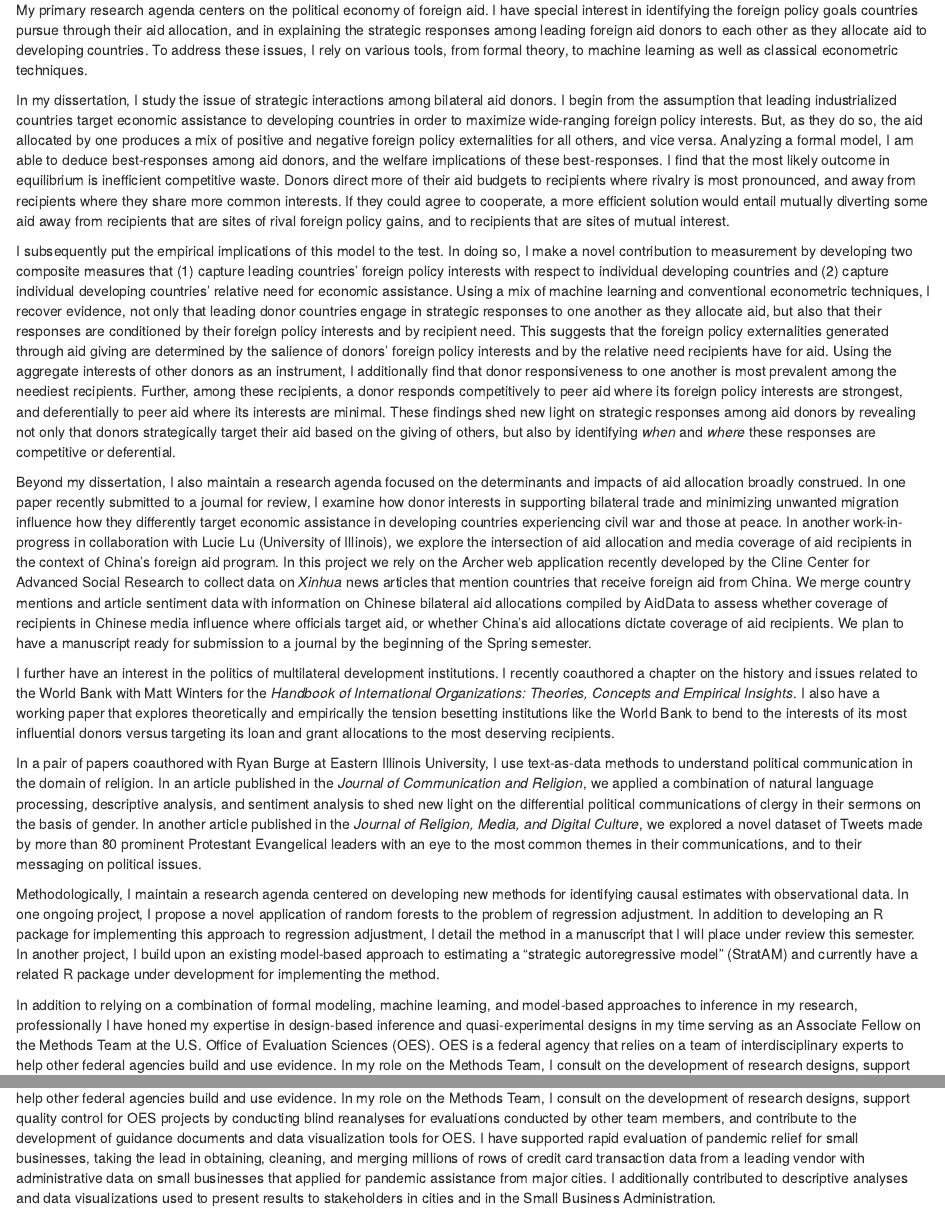
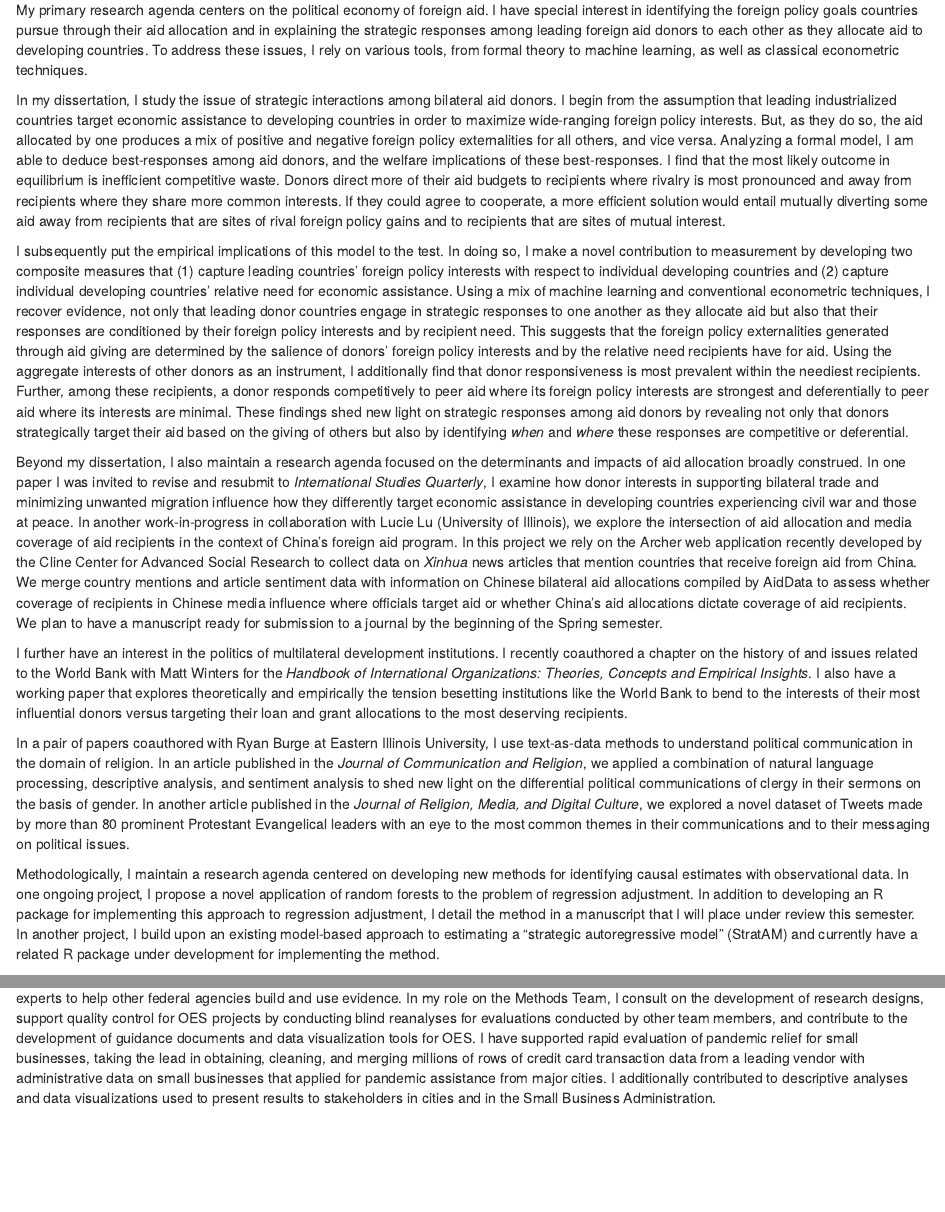
Before and after one commit to milesdwilliams15/job-market-materials, an R Markdown document (cover_letter.Rmd): the page in a window 1100 px wide, from 200 px down, and a second part further down, joined at a grey line. Rendered offline with R 4.5, knitr and Pandoc, with nearby package versions; drawn as R Markdown's standard HTML page in place of the format the file asks for.

Commit message:
updates to cover and cv

```diff
--- a/cover_letter.Rmd
+++ b/cover_letter.Rmd
@@ -30,18 +30,17 @@ Dear Search Committee Members,
 
 I am writing this letter to express my interest in the [International Relations?] position posted by your department. I am a doctoral candidate in the Department of Political Science at the University of Illinois, and I expect to defend my dissertation by June 2022 under the supervision of Matt Winters, Xinyuan Dai, Bob Pahre, and Rob Carroll.
 
-My primary research agenda centers on the political economy of foreign aid. I have special interest in identifying the foreign policy goals countries pursue through their aid allocation, and in explaining the strategic responses among leading foreign aid donors to each other as they allocate aid to developing countries. To address these issues, I rely on various tools, from formal theory, to machine learning as well as classical econometric techniques.
+My primary research agenda centers on the political economy of foreign aid. I have special interest in identifying the foreign policy goals countries pursue through their aid allocation and in explaining the strategic responses among leading foreign aid donors to each other as they allocate aid to developing countries. To address these issues, I rely on various tools, from formal theory to machine learning, as well as classical econometric techniques.
 
-In my dissertation, I study the issue of strategic interactions among bilateral aid donors. I begin from the assumption that leading industrialized countries target economic assistance to developing countries in order to maximize wide-ranging foreign policy interests. But, as they do so, the aid allocated by one produces a mix of positive and negative foreign policy externalities for all others, and vice versa. Analyzing a formal model, I am able to deduce best-responses among aid donors, and the welfare implications of these best-responses. I find that the most likely outcome in equilibrium is inefficient competitive waste. Donors direct more of their aid budgets to recipients where rivalry is most pronounced, and away from recipients where they share more common interests. If they could agree to cooperate, a more efficient solution would entail mutually diverting some aid away from recipients that are sites of rival foreign policy gains, and to recipients that are sites of mutual interest.
+In my dissertation, I study the issue of strategic interactions among bilateral aid donors. I begin from the assumption that leading industrialized countries target economic assistance to developing countries in order to maximize wide-ranging foreign policy interests. But, as they do so, the aid allocated by one produces a mix of positive and negative foreign policy externalities for all others, and vice versa. Analyzing a formal model, I am able to deduce best-responses among aid donors, and the welfare implications of these best-responses. I find that the most likely outcome in equilibrium is inefficient competitive waste. Donors direct more of their aid budgets to recipients where rivalry is most pronounced and away from recipients where they share more common interests. If they could agree to cooperate, a more efficient solution would entail mutually diverting some aid away from recipients that are sites of rival foreign policy gains and to recipients that are sites of mutual interest.
 
-I subsequently put the empirical implications of this model to the test. In doing so, I make a novel contribution to measurement by developing two composite measures that (1) capture leading countries' foreign policy interests with respect to individual developing countries and (2) capture individual developing countries' relative need for economic assistance. Using a mix of machine learning and conventional econometric techniques, I recover evidence, not only that leading donor countries engage in strategic responses to one another as they allocate aid, but also that their responses are conditioned by their foreign policy interests and by recipient need. This suggests that the foreign policy externalities generated through aid giving are determined by the salience of donors' foreign policy interests and by the relative need recipients have for aid. Using the aggregate interests of other donors as an instrument, I additionally find that donor responsiveness to one another is most prevalent among the neediest recipients. Further, among these recipients, a donor responds competitively to peer aid where its foreign policy interests are strongest, and deferentially to peer aid where its interests are minimal. These findings shed new light on strategic responses among aid donors by revealing not only that donors strategically target their aid based on the giving of others, but also by identifying *when* and *where* these responses are competitive or deferential.
+I subsequently put the empirical implications of this model to the test. In doing so, I make a novel contribution to measurement by developing two composite measures that (1) capture leading countries' foreign policy interests with respect to individual developing countries and (2) capture individual developing countries' relative need for economic assistance. Using a mix of machine learning and conventional econometric techniques, I recover evidence, not only that leading donor countries engage in strategic responses to one another as they allocate aid but also that their responses are conditioned by their foreign policy interests and by recipient need. This suggests that the foreign policy externalities generated through aid giving are determined by the salience of donors' foreign policy interests and by the relative need recipients have for aid. Using the aggregate interests of other donors as an instrument, I additionally find that donor responsiveness is most prevalent within the neediest recipients. Further, among these recipients, a donor responds competitively to peer aid where its foreign policy interests are strongest and deferentially to peer aid where its interests are minimal. These findings shed new light on strategic responses among aid donors by revealing not only that donors strategically target their aid based on the giving of others but also by identifying *when* and *where* these responses are competitive or deferential.
 
-Beyond my dissertation, I also maintain a research agenda focused on the determinants and impacts of aid allocation broadly construed. In one paper recently submitted to a journal for review, I examine how donor interests in supporting bilateral trade and minimizing unwanted migration influence how they differently target economic assistance in developing countries experiencing civil war and those at peace. In another work-in-progress in collaboration with Lucie Lu (University of Illinois), we explore the intersection of aid allocation and media coverage of aid recipients in the context of China's foreign aid program. In this project we rely on the Archer web application recently developed by the Cline Center for Advanced Social Research to collect data on *Xinhua* news articles that mention countries that receive foreign aid from China. We merge country mentions and article sentiment data with information on Chinese bilateral aid allocations compiled by AidData to assess whether coverage of recipients in Chinese media influence where officials target aid, or whether China's aid allocations dictate coverage of aid recipients. We plan to have a manuscript ready for submission to a journal by the beginning of the Spring semester.
+Beyond my dissertation, I also maintain a research agenda focused on the determinants and impacts of aid allocation broadly construed. In one paper I was invited to revise and resubmit to *International Studies Quarterly*, I examine how donor interests in supporting bilateral trade and minimizing unwanted migration influence how they differently target economic assistance in developing countries experiencing civil war and those at peace. In another work-in-progress in collaboration with Lucie Lu (University of Illinois), we explore the intersection of aid allocation and media coverage of aid recipients in the context of China's foreign aid program. In this project we rely on the Archer web application recently developed by the Cline Center for Advanced Social Research to collect data on *Xinhua* news articles that mention countries that receive foreign aid from China. We merge country mentions and article sentiment data with information on Chinese bilateral aid allocations compiled by AidData to assess whether coverage of recipients in Chinese media influence where officials target aid or whether China's aid allocations dictate coverage of aid recipients. We plan to have a manuscript ready for submission to a journal by the beginning of the Spring semester.
 
-I further have an interest in the politics of multilateral development institutions. I recently coauthored a chapter on the history and issues related to the World Bank with Matt Winters for the *Handbook of International Organizations: Theories, Concepts and Empirical Insights*. I also have a working paper that explores theoretically and empirically the tension besetting institutions like the World Bank to bend to the interests of its most influential donors versus targeting its loan and grant allocations to the most deserving recipients.
+I further have an interest in the politics of multilateral development institutions. I recently coauthored a chapter on the history of and issues related to the World Bank with Matt Winters for the *Handbook of International Organizations: Theories, Concepts and Empirical Insights*. I also have a working paper that explores theoretically and empirically the tension besetting institutions like the World Bank to bend to the interests of their most influential donors versus targeting their loan and grant allocations to the most deserving recipients.
 
-In a pair of papers coauthored with Ryan Burge at Eastern Illinois University, I use text-as-data methods to understand political communication in the domain of religion. In an article published in the *Journal of Communication and Religion*, we applied a combination of natural language processing, descriptive analysis, and sentiment analysis to shed new light on the differential political communications of clergy in their sermons on the basis of gender. In another article published in the *Journal of Religion, Media, and Digital Culture*, we explored a novel dataset of Tweets made by more than 80 prominent Protestant Evangelical leaders with an eye to the most common themes in their communications, and to their messaging on political issues.
+In a pair of papers coauthored with Ryan Burge at Eastern Illinois University, I use text-as-data methods to understand political communication in the domain of religion. In an article published in the *Journal of Communication and Religion*, we applied a combination of natural language processing, descriptive analysis, and sentiment analysis to shed new light on the differential political communications of clergy in their sermons on the basis of gender. In another article published in the *Journal of Religion, Media, and Digital Culture*, we explored a novel dataset of Tweets made by more than 80 prominent Protestant Evangelical leaders with an eye to the most common themes in their communications and to their messaging on political issues.
 
 Methodologically, I maintain a research agenda centered on developing new methods for identifying causal estimates with observational data. In one ongoing project, I propose a novel application of random forests to the problem of regression adjustment. In addition to developing an R package for implementing this approach to regression adjustment, I detail the method in a manuscript that I will place under review this semester. In another project, I build upon an existing model-based approach to estimating a "strategic autoregressive model" (StratAM) and currently have a related R package under development for implementing the method.
 
-In addition to relying on a combination of formal modeling, machine learning, and model-based approaches to inference in my research, professionally I have honed my expertise in design-based inference and quasi-experimental designs in my time serving as an Associate Fellow on the Methods Team at the U.S. Office of Evaluation Sciences (OES). OES is a federal agency that relies on a team of interdisciplinary experts to help other federal agencies build and use evidence. In my role on the Methods Team, I consult on the development of research designs, support quality control for OES projects by conducting blind reanalyses for evaluations conducted by other team members, and contribute to the development of guidance documents and data visualization tools for OES. I have supported rapid evaluation of pandemic relief for small businesses, taking the lead in obtaining, cleaning, and merging millions of rows of credit card transaction data from a leading vendor with administrative data on small businesses that applied for pandemic assistance from major cities. I additionally contributed to descriptive analyses and data visualizations used to present results to stakeholders in cities and in the Small Business Administration.
```
Also changed, not shown: cv.Rmd (+7 -7 lines), cover_letter.pdf, cv.pdf, cover_letter.Rmd (3 more changed lines).
